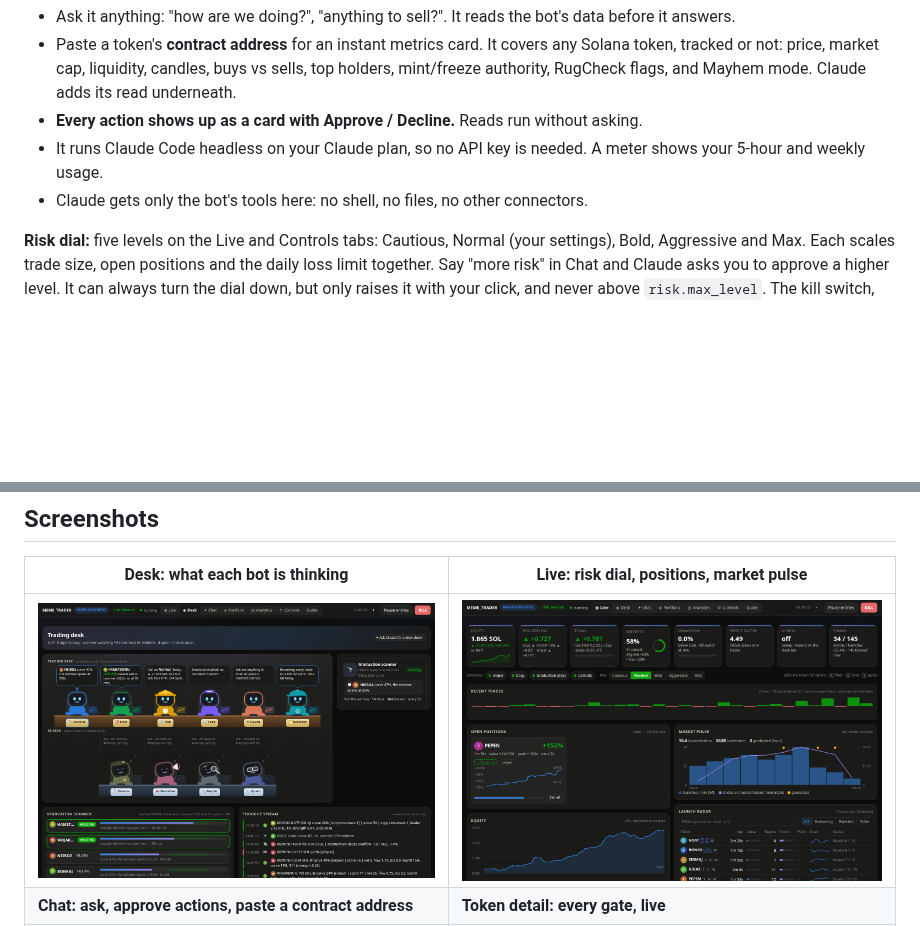
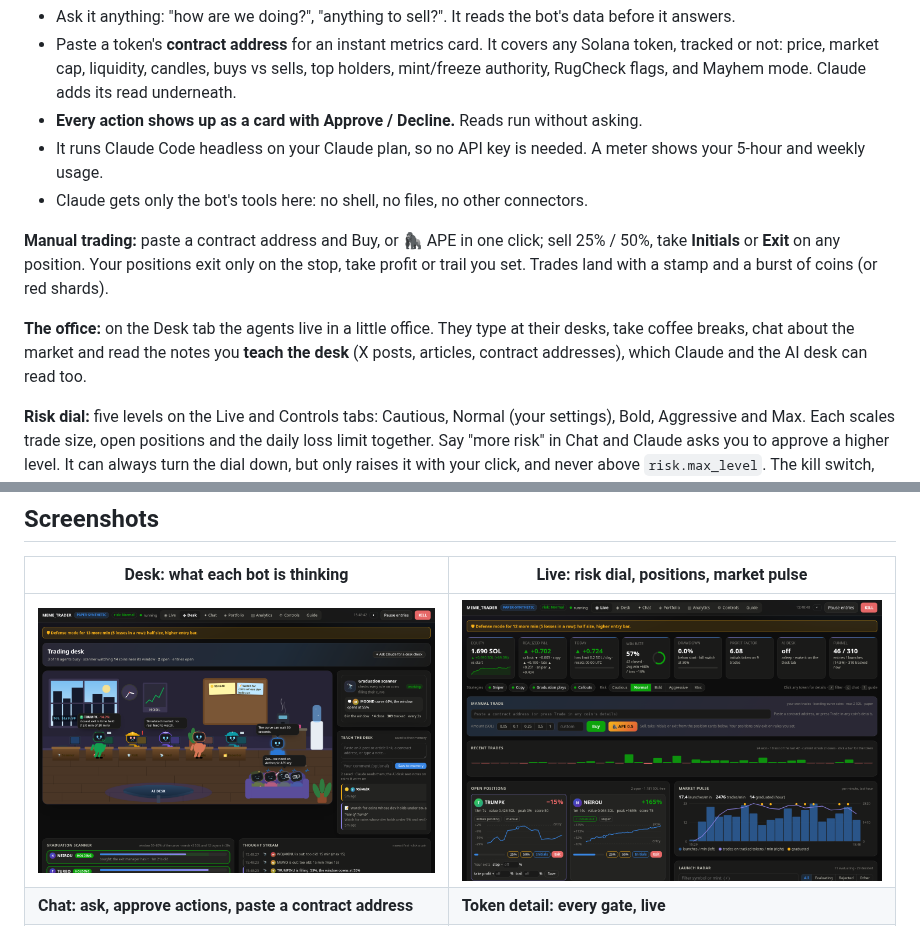
Before and after one commit to m3n4ce-dev/meme_traderv1, a Markdown page: README.md, 2 parts joined by grey strips. Rendered like a GitHub page; pictures changed too: docs/img/desk.png, docs/img/live.png; blank space fills up the shorter version.

```diff
--- a/README.md
+++ b/README.md
@@ -128,6 +128,10 @@ The engine makes split-second decisions on its own. An AI operator works one lev
 - It runs Claude Code headless on your Claude plan, so no API key is needed. A meter shows your 5-hour and weekly usage.
 - Claude gets only the bot's tools here: no shell, no files, no other connectors.
 
+**Manual trading:** paste a contract address and Buy, or 🦍 APE in one click; sell 25% / 50%, take **Initials** or **Exit** on any position. Your positions exit only on the stop, take profit or trail you set. Trades land with a stamp and a burst of coins (or red shards).
+
+**The office:** on the Desk tab the agents live in a little office. They type at their desks, take coffee breaks, chat about the market and read the notes you **teach the desk** (X posts, articles, contract addresses), which Claude and the AI desk can read too.
+
 **Risk dial:** five levels on the Live and Controls tabs: Cautious, Normal (your settings), Bold, Aggressive and Max. Each scales trade size, open positions and the daily loss limit together. Say "more risk" in Chat and Claude asks you to approve a higher level. It can always turn the dial down, but only raises it with your click, and never above `risk.max_level`. The kill switch, stop losses and entry rules never move.
 
 **In a terminal:** the same tools load in Claude Code from `.mcp.json`.
```
Also changed, not shown: docs/BUILD_LOG.md (+25 -0 lines), docs/HOWTO.md (+8 -0 lines), 12 other files.
